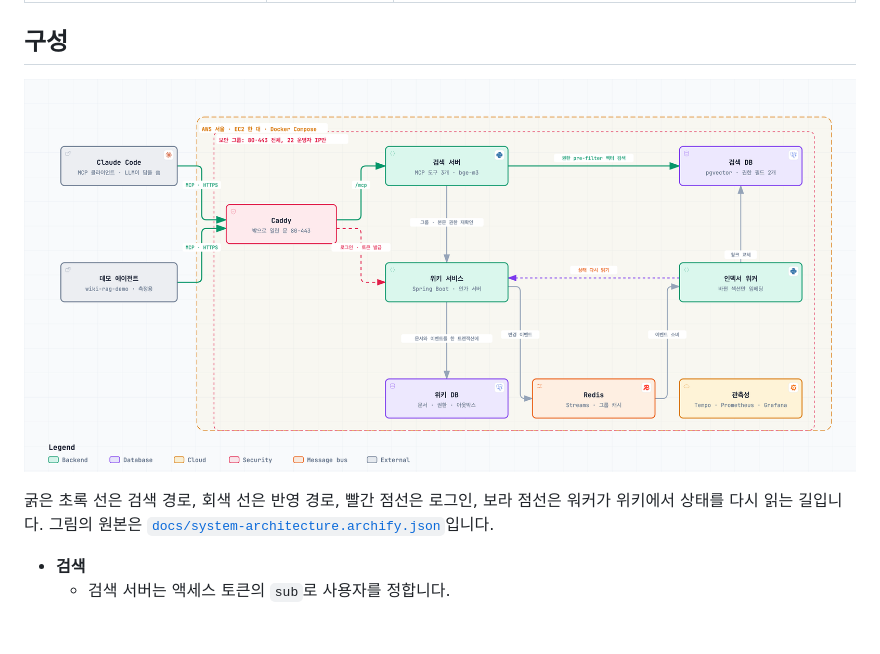
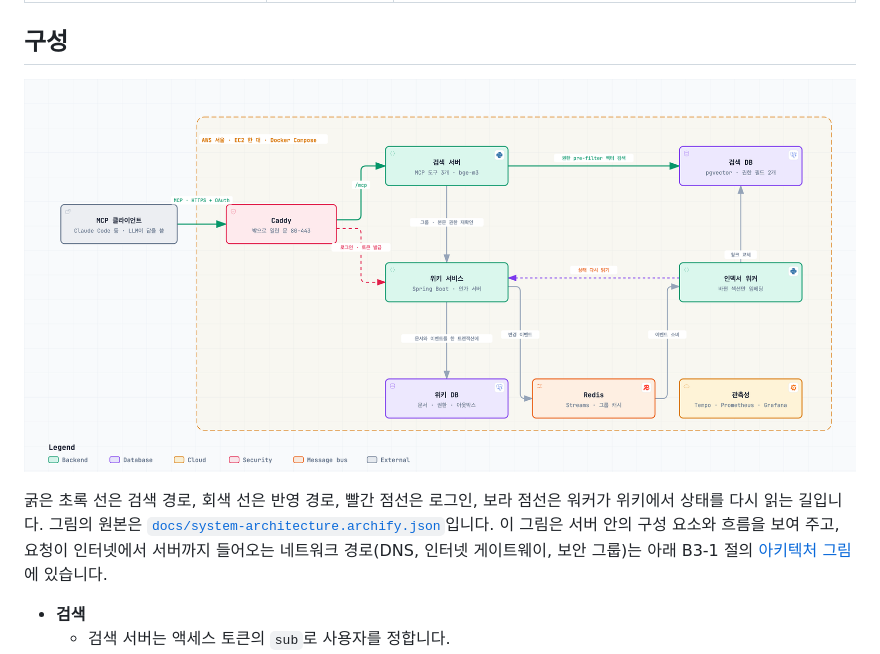
Before and after one commit to zxcv718/wiki-rag-mcp, a Markdown page: README.md, the part around the change. Drawn GitHub-style; pictures changed too: docs/system-architecture.png; blank space fills up the shorter version.

Commit message:
docs(readme): 구성도의 클라이언트를 하나로 합치고 네트워크는 B3-1 그림으로 나눔
데모 에이전트는 측정용 클라이언트라 서버 구성도에 Claude Code와
나란히 두면 제품의 구성 요소처럼 읽혔다. "MCP 클라이언트(Claude Code
등)" 하나로 합쳤다. 보안 그룹 경계는 B3-1 아키텍처 그림과 겹쳐 빼고,
구성도는 서버 안의 구성과 흐름만, 네트워크 경로는 B3-1 그림으로
안내한다.

```diff
--- a/README.md
+++ b/README.md
@@ -60,9 +60,9 @@
 
 ## 구성
 
-[![wiki-rag-mcp 구성도. Claude Code와 데모 에이전트가 Caddy(80·443)를 거쳐 검색 서버에 MCP로 요청한다. 검색 서버는 권한 조건을 건 벡터 검색으로 검색 DB를 찾고, 위키 서비스에서 그룹과 본문 권한을 확인한다. 위키 서비스는 문서와 변경 이벤트를 위키 DB에 한 트랜잭션으로 쓰고 Redis Streams로 보낸다. 인덱서 워커는 이벤트를 받아 위키에서 상태를 다시 읽고 검색 DB의 청크를 바꾼다. 관측성 도구까지 모두 EC2 한 대의 Docker Compose 안에서 돈다.](docs/system-architecture.png)](docs/system-architecture.png)
+[![wiki-rag-mcp 구성도. MCP 클라이언트(Claude Code 등)가 Caddy(80·443)를 거쳐 검색 서버에 MCP로 요청한다. 검색 서버는 권한 조건을 건 벡터 검색으로 검색 DB를 찾고, 위키 서비스에서 그룹과 본문 권한을 확인한다. 위키 서비스는 문서와 변경 이벤트를 위키 DB에 한 트랜잭션으로 쓰고 Redis Streams로 보낸다. 인덱서 워커는 이벤트를 받아 위키에서 상태를 다시 읽고 검색 DB의 청크를 바꾼다. 관측성 도구까지 모두 EC2 한 대의 Docker Compose 안에서 돈다.](docs/system-architecture.png)](docs/system-architecture.png)
 
-굵은 초록 선은 검색 경로, 회색 선은 반영 경로, 빨간 점선은 로그인, 보라 점선은 워커가 위키에서 상태를 다시 읽는 길입니다. 그림의 원본은 [`docs/system-architecture.archify.json`](docs/system-architecture.archify.json)입니다.
+굵은 초록 선은 검색 경로, 회색 선은 반영 경로, 빨간 점선은 로그인, 보라 점선은 워커가 위키에서 상태를 다시 읽는 길입니다. 그림의 원본은 [`docs/system-architecture.archify.json`](docs/system-architecture.archify.json)입니다. 이 그림은 서버 안의 구성 요소와 흐름을 보여 주고, 요청이 인터넷에서 서버까지 들어오는 네트워크 경로(DNS, 인터넷 게이트웨이, 보안 그룹)는 아래 B3-1 절의 [아키텍처 그림](#아키텍처)에 있습니다.
 
 - **검색**
   - 검색 서버는 액세스 토큰의 `sub`로 사용자를 정합니다.
```
Also changed, not shown: 1 other file.
